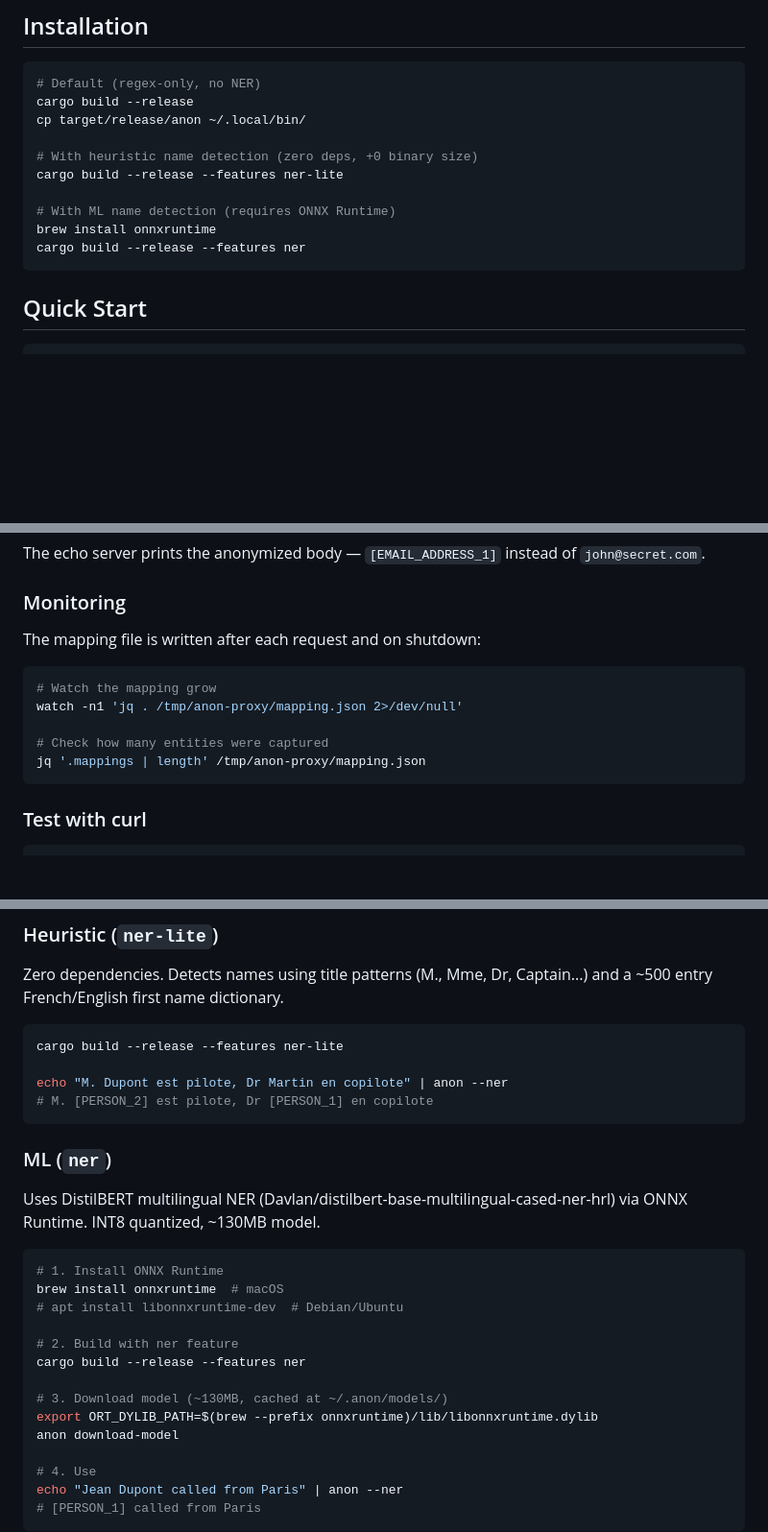
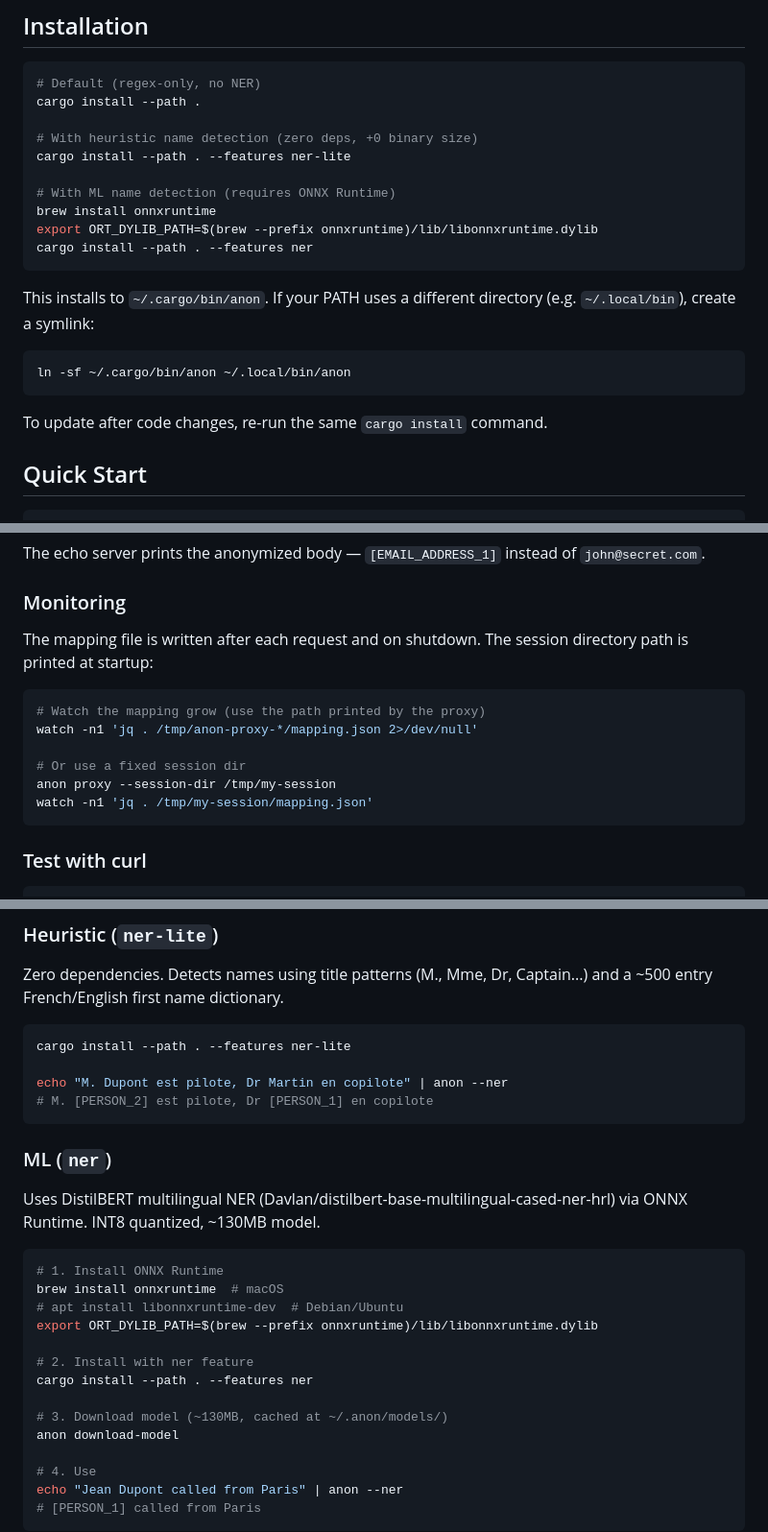
Before and after one commit to tcheuD/anon-pii, a Markdown page: README.md, 3 parts joined by grey strips. Shown at 96% size. Rendered like a GitHub page; blank space fills up the shorter version.

Commit message:
docs(readme): update install instructions to use cargo install
Replace manual build+copy with cargo install for all variants.
Add symlink tip for ~/.local/bin users. Update session-dir default
to reflect randomized naming. Update NER section accordingly.

````diff
--- a/README.md
+++ b/README.md
@@ -6,16 +6,24 @@ Fast CLI tool to anonymize PII in debug data before sharing with AI tools.
 
 ```bash
 # Default (regex-only, no NER)
-cargo build --release
-cp target/release/anon ~/.local/bin/
+cargo install --path .
 
 # With heuristic name detection (zero deps, +0 binary size)
-cargo build --release --features ner-lite
+cargo install --path . --features ner-lite
 
 # With ML name detection (requires ONNX Runtime)
 brew install onnxruntime
-cargo build --release --features ner
+export ORT_DYLIB_PATH=$(brew --prefix onnxruntime)/lib/libonnxruntime.dylib
+cargo install --path . --features ner
 ```
+
+This installs to `~/.cargo/bin/anon`. If your PATH uses a different directory (e.g. `~/.local/bin`), create a symlink:
+
+```bash
+ln -sf ~/.cargo/bin/anon ~/.local/bin/anon
+```
+
+To update after code changes, re-run the same `cargo install` command.
 
 ## Quick Start
 
@@ -273,14 +281,15 @@ The echo server prints the anonymized body — `[EMAIL_ADDRESS_1]` instead of `j
 
 ### Monitoring
 
-The mapping file is written after each request and on shutdown:
+The mapping file is written after each request and on shutdown. The session directory path is printed at startup:
 
 ```bash
-# Watch the mapping grow
-watch -n1 'jq . /tmp/anon-proxy/mapping.json 2>/dev/null'
+# Watch the mapping grow (use the path printed by the proxy)
+watch -n1 'jq . /tmp/anon-proxy-*/mapping.json 2>/dev/null'
 
-# Check how many entities were captured
-jq '.mappings | length' /tmp/anon-proxy/mapping.json
+# Or use a fixed session dir
+anon proxy --session-dir /tmp/my-session
+watch -n1 'jq . /tmp/my-session/mapping.json'
 ```
 
 ### Test with curl
@@ -330,7 +339,7 @@ Person names aren't reliably detectable with regex. The `--ner` flag enables NER
 Zero dependencies. Detects names using title patterns (M., Mme, Dr, Captain...) and a ~500 entry French/English first name dictionary.
 
 ```bash
-cargo build --release --features ner-lite
+cargo install --path . --features ner-lite
 
 echo "M. Dupont est pilote, Dr Martin en copilote" | anon --ner
 # M. [PERSON_2] est pilote, Dr [PERSON_1] en copilote
@@ -344,12 +353,12 @@ Uses DistilBERT multilingual NER (Davlan/distilbert-base-multilingual-cased-ner-
 # 1. Install ONNX Runtime
 brew install onnxruntime  # macOS
 # apt install libonnxruntime-dev  # Debian/Ubuntu
+export ORT_DYLIB_PATH=$(brew --prefix onnxruntime)/lib/libonnxruntime.dylib
 
-# 2. Build with ner feature
-cargo build --release --features ner
+# 2. Install with ner feature
+cargo install --path . --features ner
 
 # 3. Download model (~130MB, cached at ~/.anon/models/)
-export ORT_DYLIB_PATH=$(brew --prefix onnxruntime)/lib/libonnxruntime.dylib
 anon download-model
 
 # 4. Use
````
Also changed, not shown: other parts of README.md (+1 -1 lines).
